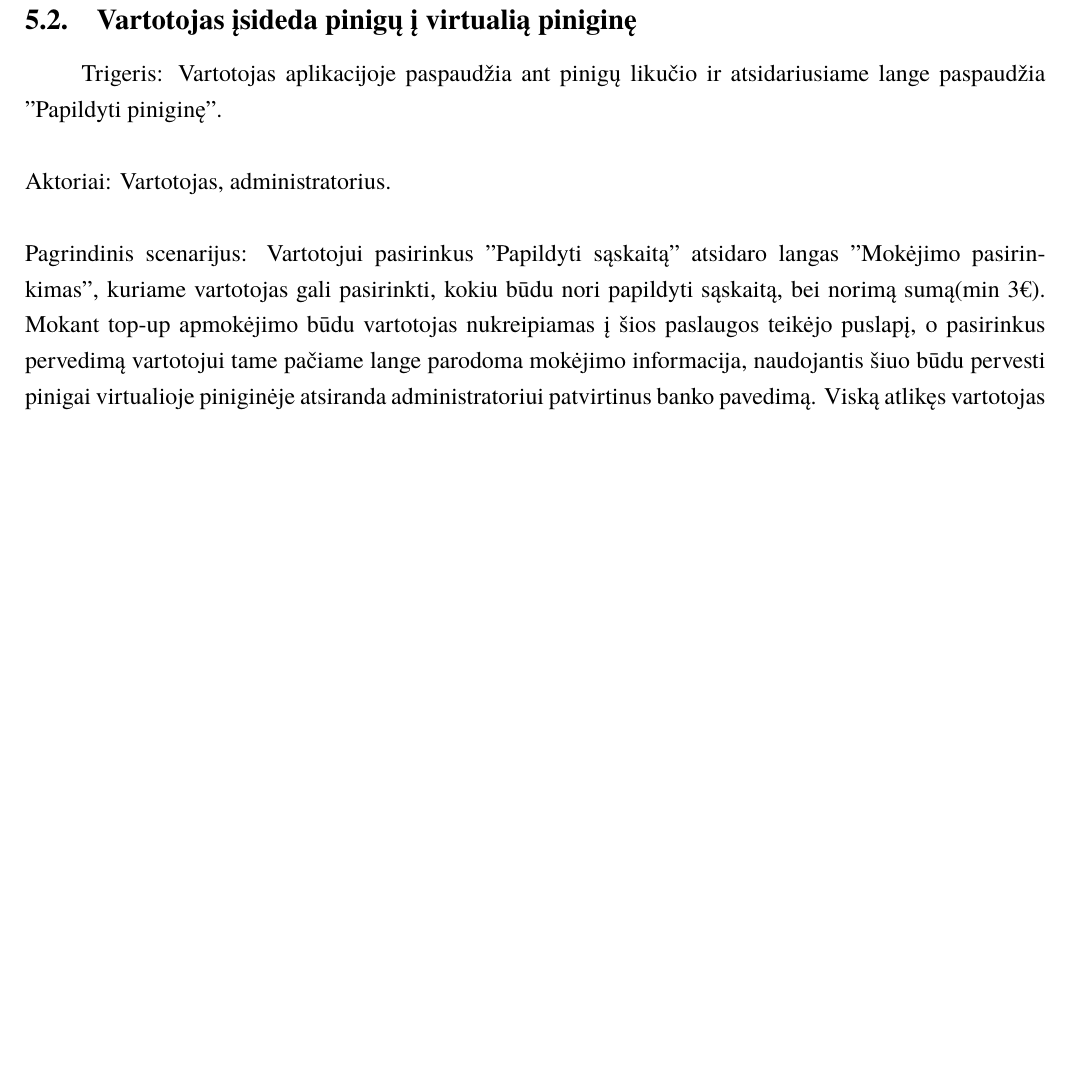
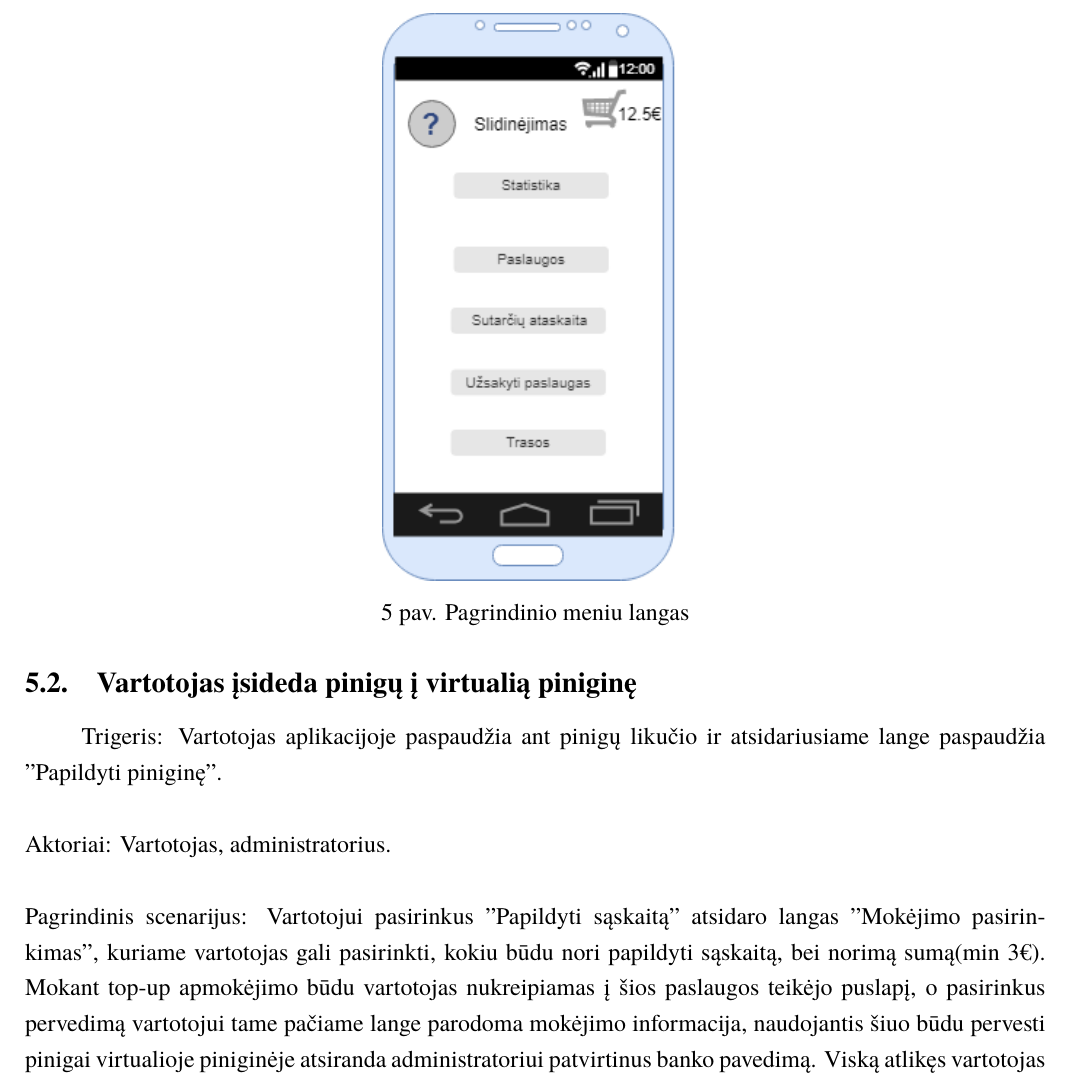
Before and after one commit to macro161/Slidinejimas, a LaTeX document (Latex/PSI II 1 Laboratorinis.tex): part of page 27 of 41 before the commit and part of page 27 of 42 after it, cut at the place of the change, the shorter picture padded with empty space. Compiled offline with XeLaTeX; a missing font is replaced by an installed copy or a similar font.

Commit message:
maine meniu guie

```diff
--- a/Latex/PSI II 1 Laboratorinis.tex
+++ b/Latex/PSI II 1 Laboratorinis.tex
@@ -600,6 +600,14 @@ NFR 65. & Esybių asmeniniai duomenys turi būti įslaptinti, t.y. tinklalapyje
     \caption{Administratoriaus užduočių diagrama}
     \label{fig:AdministratoriausUseCase}
 \end{figure}
+
+\begin{figure}[h]
+    \centering
+    \includegraphics[width=0.30\textwidth]{mainmenu.png}
+    \caption{Pagrindinio meniu langas}
+    \label{fig:mainmenu}
+\end{figure}
+
 \subsection{Vartotojas įsideda pinigų į virtualią piniginę}
 Trigeris: Vartotojas aplikacijoje paspaudžia ant pinigų likučio ir atsidariusiame lange paspaudžia "Papildyti piniginę". \\ \\
 Aktoriai: Vartotojas, administratorius. \\ \\
```
Also changed, not shown: Latex/mainmenu.png (added), 1 other file.
